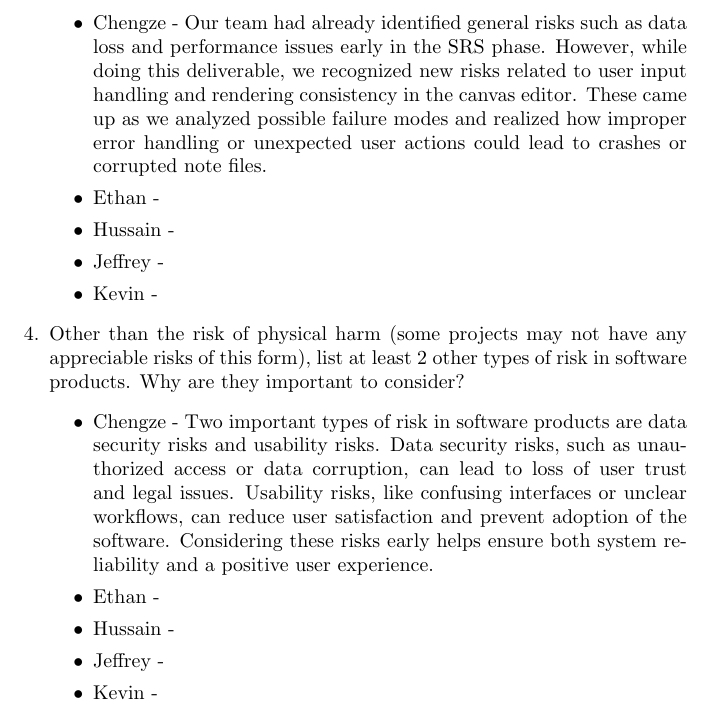
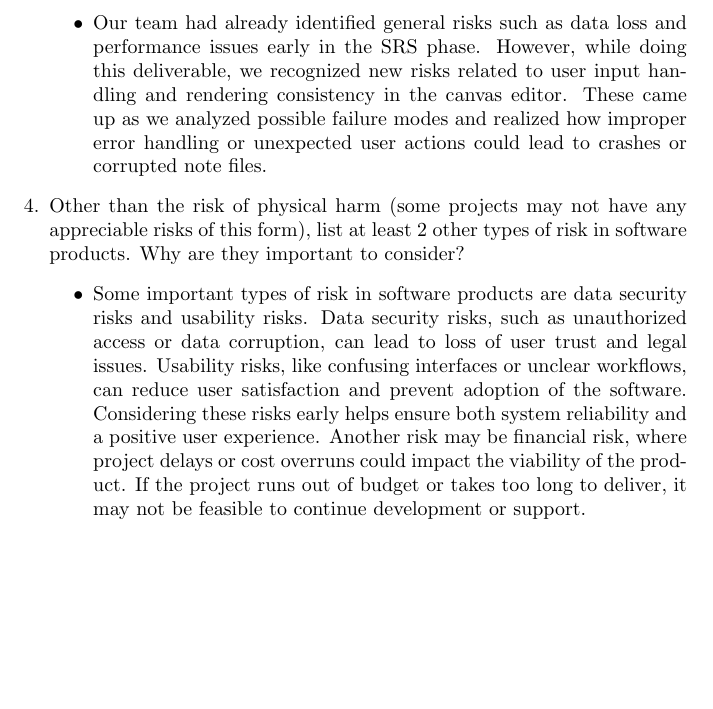
Before and after one commit to ritual-17/flow, a LaTeX document (docs/HazardAnalysis/HazardAnalysis.tex): part of page 7 of 7, cut so that both start at the same text, the shorter picture padded with empty space. Compiled offline with pdfLaTeX.

Commit message:
updated template for team answers

```diff
--- a/docs/HazardAnalysis/HazardAnalysis.tex
+++ b/docs/HazardAnalysis/HazardAnalysis.tex
@@ -136,31 +136,26 @@ Which requirements will be implemented in the future?}
     the latter ones (ones you thought of while doing the Hazard Analysis), how
     did they come about?
     \begin{itemize}
-        \item Chengze - Our team had already identified general risks such as
+        \item Our team had already identified general risks such as
         data loss and performance issues early in the SRS phase. However, while
         doing this deliverable, we recognized new risks related to user input
         handling and rendering consistency in the canvas editor. These came up
         as we analyzed possible failure modes and realized how improper error
         handling or unexpected user actions could lead to crashes or corrupted note files.
-        \item Ethan -
-        \item Hussain -
-        \item Jeffrey -
-        \item Kevin -
     \end{itemize}
     \item Other than the risk of physical harm (some projects may not have any
     appreciable risks of this form), list at least 2 other types of risk in
     software products. Why are they important to consider?
     \begin{itemize}
-        \item Chengze - Two important types of risk in software products are data security
+        \item Some important types of risk in software products are data security
         risks and usability risks. Data security risks, such as unauthorized access or data
         corruption, can lead to loss of user trust and legal issues. Usability risks, like
         confusing interfaces or unclear workflows, can reduce user satisfaction and prevent
         adoption of the software. Considering these risks early helps ensure both system
-        reliability and a positive user experience.
-        \item Ethan -
-        \item Hussain -
-        \item Jeffrey -
-        \item Kevin -
+        reliability and a positive user experience. Another risk may be financial risk,
+        where project delays or cost overruns could impact the viability of the product.
+        If the project runs out of budget or takes too long to deliver, it may not be
+        feasible to continue development or support.
     \end{itemize}
 \end{enumerate}
 
```
Also changed, not shown: docs/SRS_Reflection.tex (+6 -8 lines).
